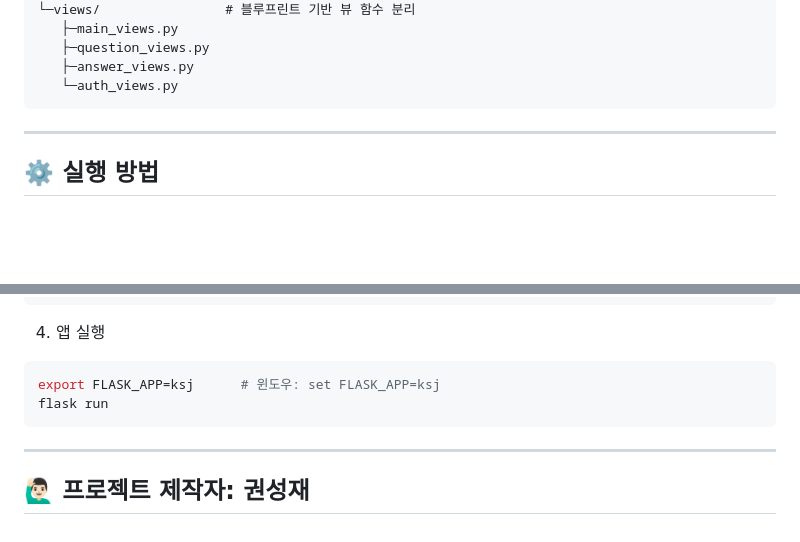
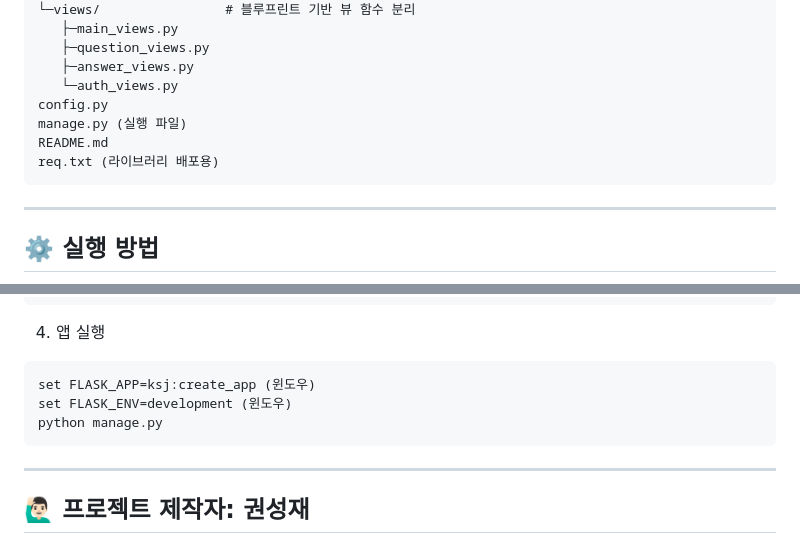
Before and after one commit to kwon-sungjae/flask-pybo, a Markdown page: README.md, 2 parts joined by grey strips. Drawn GitHub-style; blank space fills up the shorter version.

````diff
--- a/README.md
+++ b/README.md
@@ -41,6 +41,10 @@ ksj/
    ├─question_views.py
    ├─answer_views.py
    └─auth_views.py
+config.py
+manage.py (실행 파일)
+README.md
+req.txt (라이브러리 배포용)
 ```
 
 ---
@@ -65,8 +69,9 @@ flask db upgrade
 
 4. 앱 실행
 ```bash
-export FLASK_APP=ksj      # 윈도우: set FLASK_APP=ksj
-flask run
+set FLASK_APP=ksj:create_app (윈도우)
+set FLASK_ENV=development (윈도우)
+python manage.py
 ```
 
 ---
````
